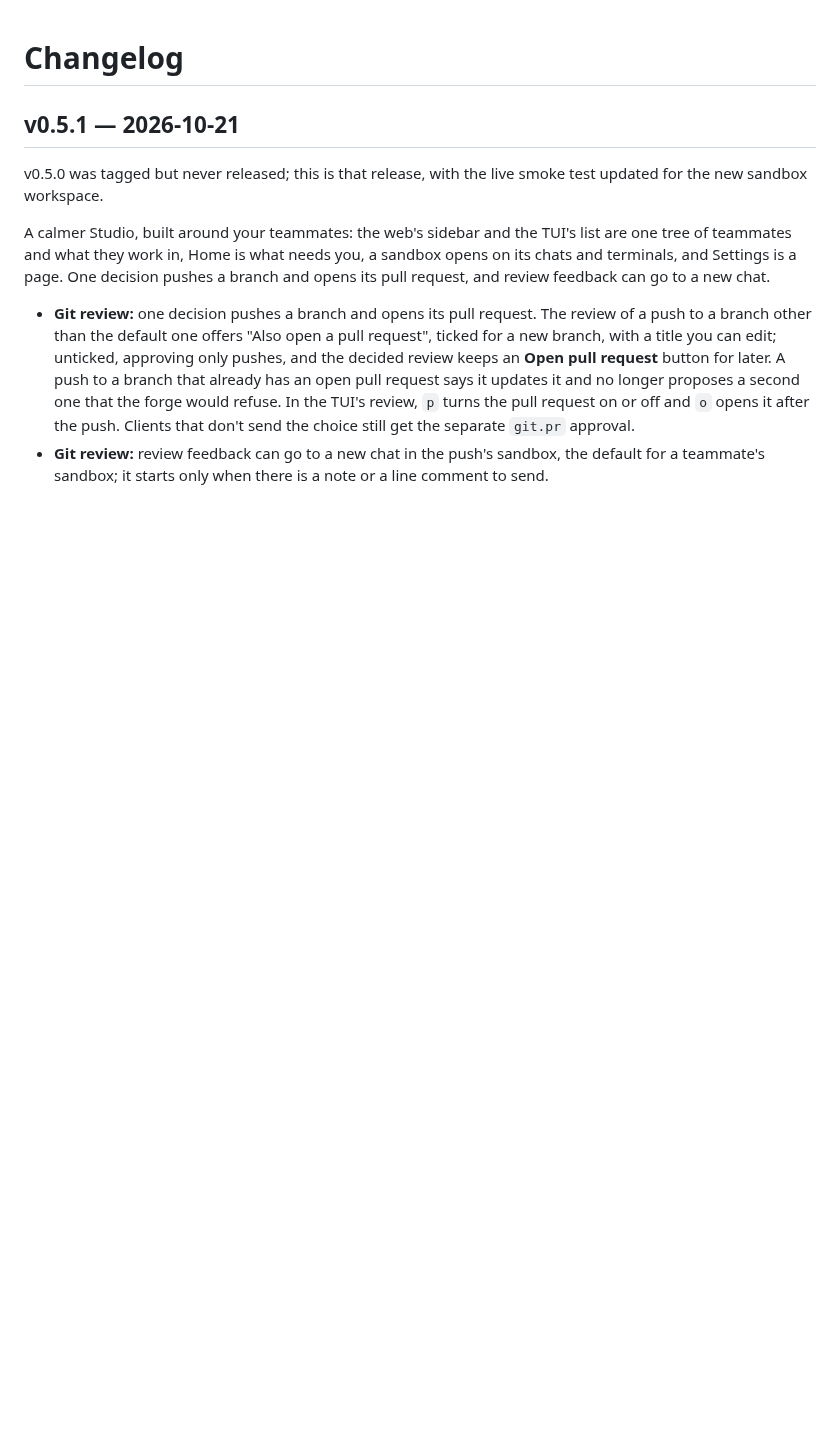
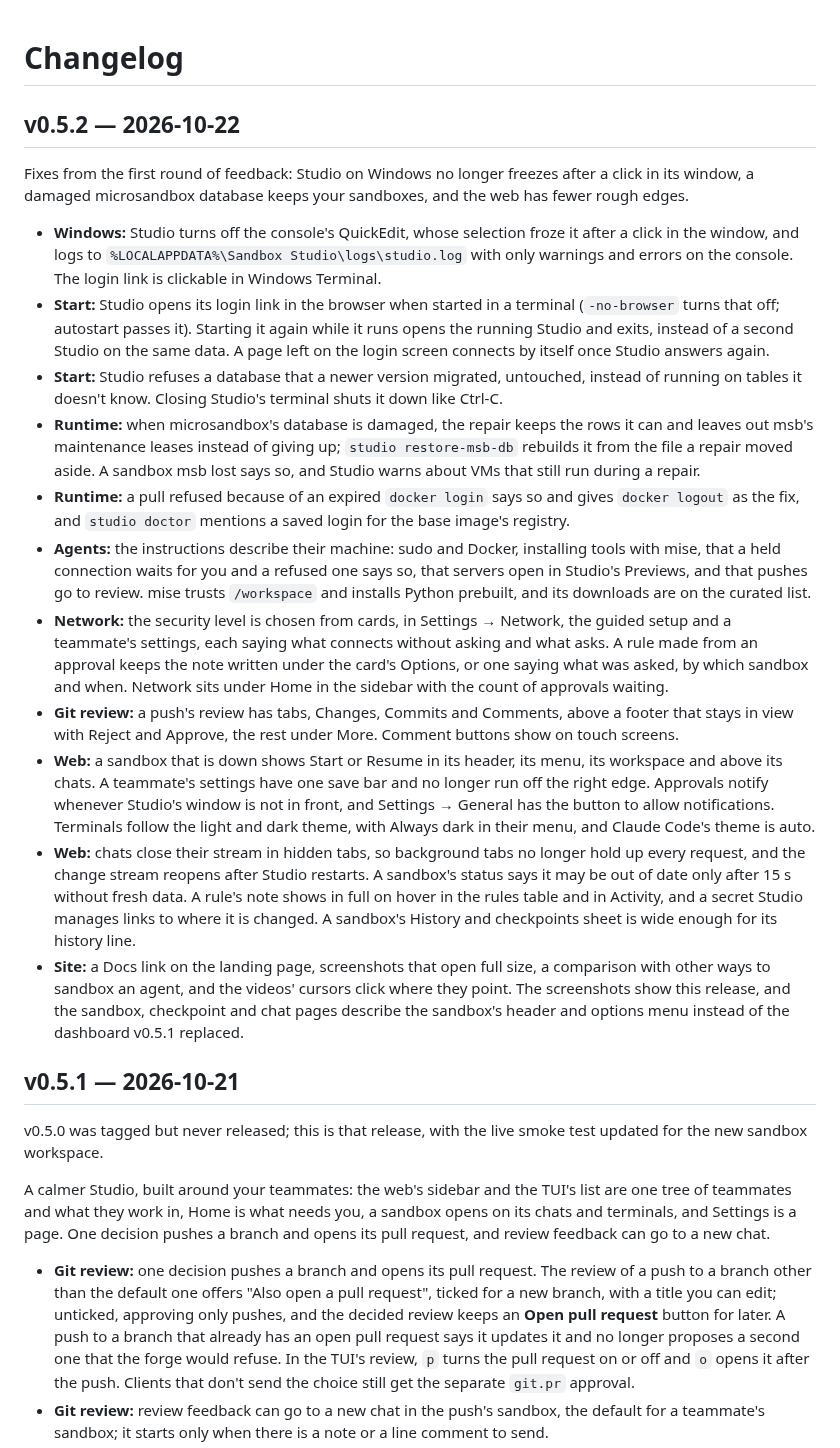
Before and after one commit to lukaskoebe/sandbox-studio, a Markdown page: CHANGELOG.md, the part around the change. Drawn GitHub-style; blank space fills up the shorter version.

Commit message:
The changelog has v0.5.2, dated 2026-10-22

```diff
--- a/CHANGELOG.md
+++ b/CHANGELOG.md
@@ -1,4 +1,53 @@
 # Changelog
+
+## v0.5.2 — 2026-10-22
+
+Fixes from the first round of feedback: Studio on Windows no longer freezes after a click in
+its window, a damaged microsandbox database keeps your sandboxes, and the web has fewer rough
+edges.
+
+- **Windows:** Studio turns off the console's QuickEdit, whose selection froze it after a
+  click in the window, and logs to `%LOCALAPPDATA%\Sandbox Studio\logs\studio.log` with only
+  warnings and errors on the console. The login link is clickable in Windows Terminal.
+- **Start:** Studio opens its login link in the browser when started in a terminal
+  (`-no-browser` turns that off; autostart passes it). Starting it again while it runs opens
+  the running Studio and exits, instead of a second Studio on the same data. A page left on
+  the login screen connects by itself once Studio answers again.
+- **Start:** Studio refuses a database that a newer version migrated, untouched, instead of
+  running on tables it doesn't know. Closing Studio's terminal shuts it down like Ctrl-C.
+- **Runtime:** when microsandbox's database is damaged, the repair keeps the rows it can and
+  leaves out msb's maintenance leases instead of giving up; `studio restore-msb-db` rebuilds it
+  from the file a repair moved aside. A sandbox msb lost says so, and Studio warns about VMs
+  that still run during a repair.
+- **Runtime:** a pull refused because of an expired `docker login` says so and gives
+  `docker logout` as the fix, and `studio doctor` mentions a saved login for the base image's
+  registry.
+- **Agents:** the instructions describe their machine: sudo and Docker, installing tools
+  with mise, that a held connection waits for you and a refused one says so, that servers open
+  in Studio's Previews, and that pushes go to review. mise trusts `/workspace` and installs
+  Python prebuilt, and its downloads are on the curated list.
+- **Network:** the security level is chosen from cards, in Settings → Network, the guided
+  setup and a teammate's settings, each saying what connects without asking and what asks.
+  A rule made from an approval keeps the note written under the card's Options, or one saying
+  what was asked, by which sandbox and when. Network sits under Home in the sidebar with the
+  count of approvals waiting.
+- **Git review:** a push's review has tabs, Changes, Commits and Comments, above a footer that
+  stays in view with Reject and Approve, the rest under More. Comment buttons show on touch
+  screens.
+- **Web:** a sandbox that is down shows Start or Resume in its header, its menu, its
+  workspace and above its chats. A teammate's settings have one save bar and no longer run off
+  the right edge. Approvals notify whenever Studio's window is not in front, and Settings →
+  General has the button to allow notifications. Terminals follow the light and dark theme,
+  with Always dark in their menu, and Claude Code's theme is auto.
+- **Web:** chats close their stream in hidden tabs, so background tabs no longer hold up every
+  request, and the change stream reopens after Studio restarts. A sandbox's status says it may
+  be out of date only after 15 s without fresh data. A rule's note shows in full on hover in
+  the rules table and in Activity, and a secret Studio manages links to where it is changed.
+  A sandbox's History and checkpoints sheet is wide enough for its history line.
+- **Site:** a Docs link on the landing page, screenshots that open full size, a comparison
+  with other ways to sandbox an agent, and the videos' cursors click where they point. The
+  screenshots show this release, and the sandbox, checkpoint and chat pages describe the
+  sandbox's header and options menu instead of the dashboard v0.5.1 replaced.
 
 ## v0.5.1 — 2026-10-21
 
```
